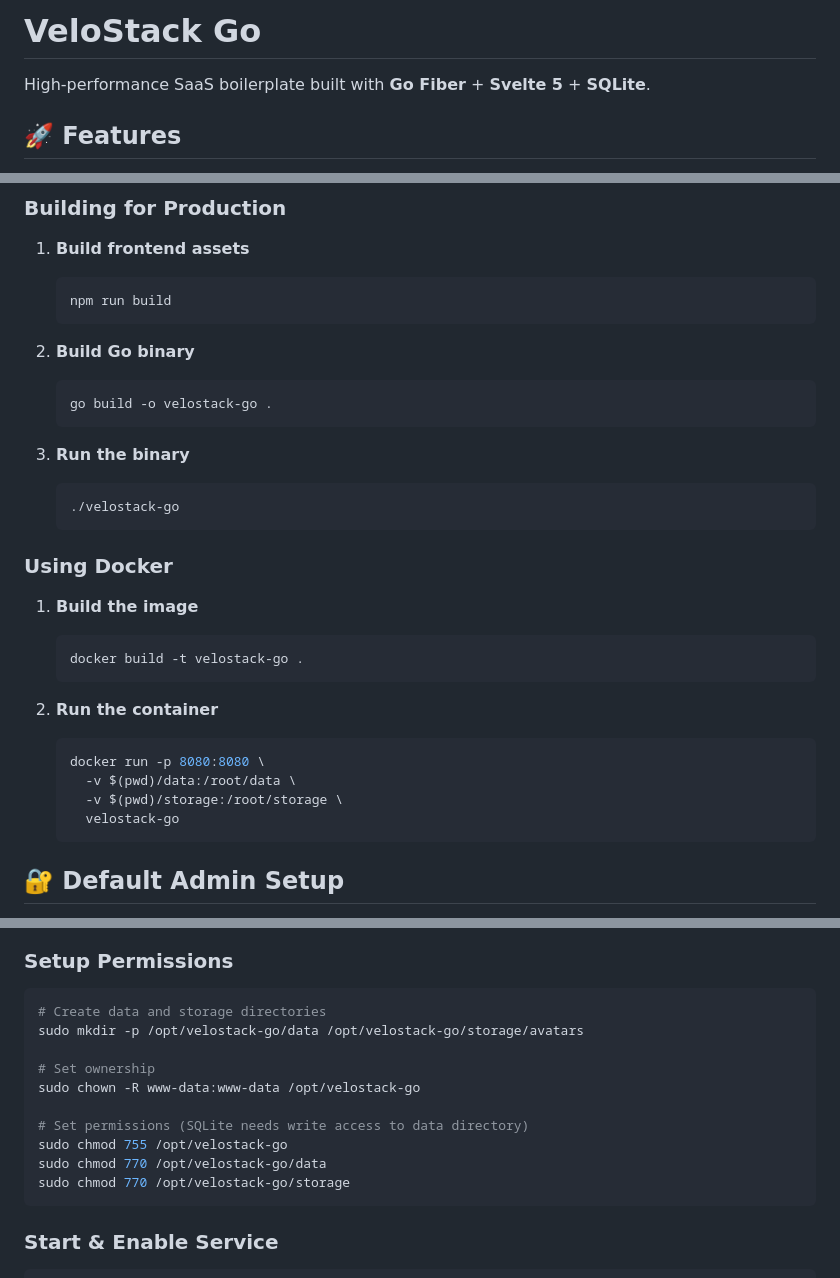
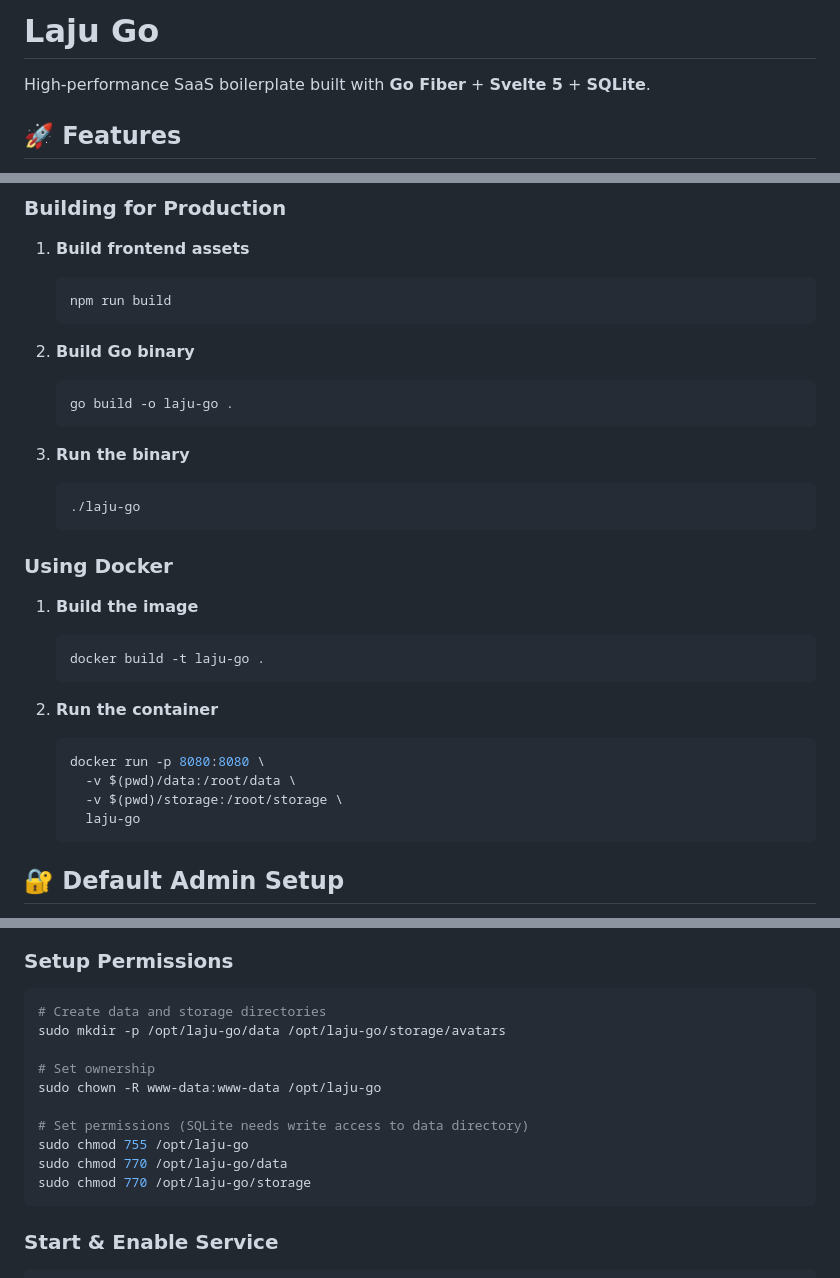
Before and after one commit to maulanashalihin/laju-go, a Markdown page: README.md, 3 parts joined by grey strips. Rendered like a GitHub page.

````diff
--- a/README.md
+++ b/README.md
@@ -1,4 +1,4 @@
-# VeloStack Go
+# Laju Go
 
 High-performance SaaS boilerplate built with **Go Fiber** + **Svelte 5** + **SQLite**.
 
@@ -137,19 +137,19 @@ velostack-go/
 
 2. **Build Go binary**
    ```bash
-   go build -o velostack-go .
+   go build -o laju-go .
    ```
 
 3. **Run the binary**
    ```bash
-   ./velostack-go
+   ./laju-go
    ```
 
 ### Using Docker
 
 1. **Build the image**
    ```bash
-   docker build -t velostack-go .
+   docker build -t laju-go .
    ```
 
 2. **Run the container**
@@ -157,7 +157,7 @@ velostack-go/
    docker run -p 8080:8080 \
      -v $(pwd)/data:/root/data \
      -v $(pwd)/storage:/root/storage \
-     velostack-go
+     laju-go
    ```
 
 ## 🔐 Default Admin Setup
@@ -284,15 +284,15 @@ WantedBy=multi-user.target
 
 ```bash
 # Create data and storage directories
-sudo mkdir -p /opt/velostack-go/data /opt/velostack-go/storage/avatars
+sudo mkdir -p /opt/laju-go/data /opt/laju-go/storage/avatars
 
 # Set ownership
-sudo chown -R www-data:www-data /opt/velostack-go
+sudo chown -R www-data:www-data /opt/laju-go
 
 # Set permissions (SQLite needs write access to data directory)
-sudo chmod 755 /opt/velostack-go
-sudo chmod 770 /opt/velostack-go/data
-sudo chmod 770 /opt/velostack-go/storage
+sudo chmod 755 /opt/laju-go
+sudo chmod 770 /opt/laju-go/data
+sudo chmod 770 /opt/laju-go/storage
 ```
 
 ### Start & Enable Service
````
Also changed, not shown: other parts of README.md (+17 -17 lines).
